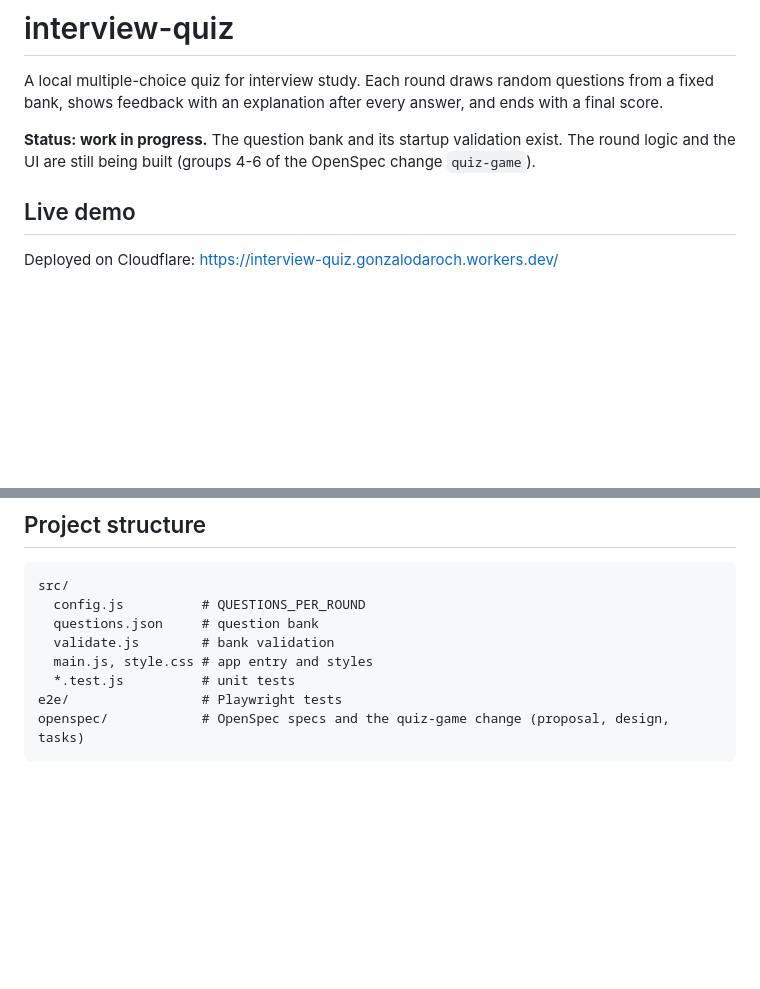
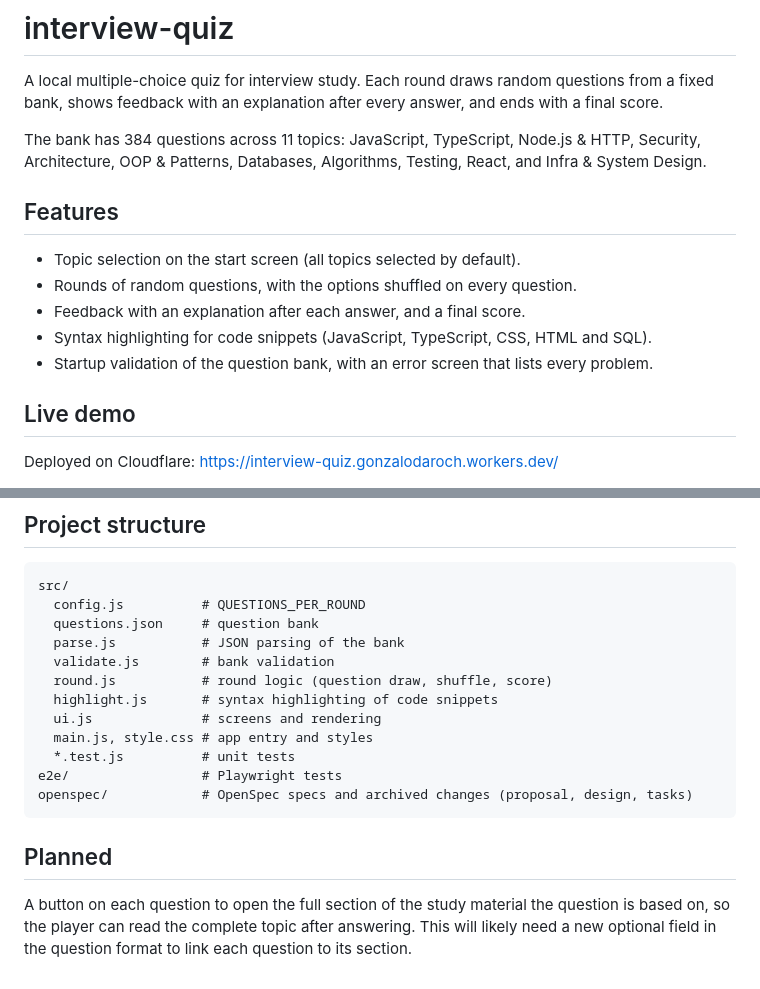
Before and after one commit to gdaroch/interview-quiz, a Markdown page: README.md, 2 parts joined by grey strips. Drawn GitHub-style; blank space fills up the shorter version.

Commit message:
docs: update readme with features, structure and planned work
Co-Authored-By: Claude Sonnet 5.5 <noreply@anthropic.com>

````diff
--- a/README.md
+++ b/README.md
@@ -2,7 +2,15 @@
 
 A local multiple-choice quiz for interview study. Each round draws random questions from a fixed bank, shows feedback with an explanation after every answer, and ends with a final score.
 
-**Status: work in progress.** The question bank and its startup validation exist. The round logic and the UI are still being built (groups 4-6 of the OpenSpec change `quiz-game`).
+The bank has 384 questions across 11 topics: JavaScript, TypeScript, Node.js & HTTP, Security, Architecture, OOP & Patterns, Databases, Algorithms, Testing, React, and Infra & System Design.
+
+## Features
+
+- Topic selection on the start screen (all topics selected by default).
+- Rounds of random questions, with the options shuffled on every question.
+- Feedback with an explanation after each answer, and a final score.
+- Syntax highlighting for code snippets (JavaScript, TypeScript, CSS, HTML and SQL).
+- Startup validation of the question bank, with an error screen that lists every problem.
 
 ## Live demo
 
@@ -87,9 +95,17 @@ The bank is validated at startup (`src/parse.js` checks that the file is valid J
 src/
   config.js          # QUESTIONS_PER_ROUND
   questions.json     # question bank
+  parse.js           # JSON parsing of the bank
   validate.js        # bank validation
+  round.js           # round logic (question draw, shuffle, score)
+  highlight.js       # syntax highlighting of code snippets
+  ui.js              # screens and rendering
   main.js, style.css # app entry and styles
   *.test.js          # unit tests
 e2e/                 # Playwright tests
-openspec/            # OpenSpec specs and the quiz-game change (proposal, design, tasks)
+openspec/            # OpenSpec specs and archived changes (proposal, design, tasks)
 ```
+
+## Planned
+
+A button on each question to open the full section of the study material the question is based on, so the player can read the complete topic after answering. This will likely need a new optional field in the question format to link each question to its section.
````
